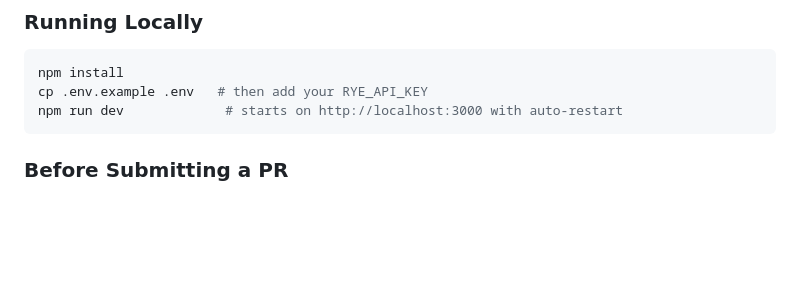
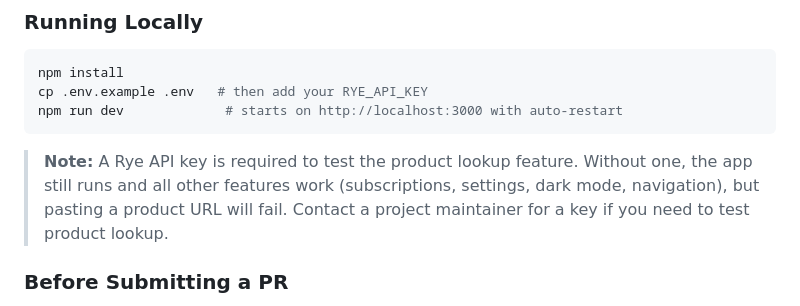
Before and after one commit to pegramnathanm-sys/charm-subscription-application, a Markdown page: README.md, the part around the change. Rendered like a GitHub page; blank space fills up the shorter version.

Commit message:
Add note about Rye API key requirement for product lookup
Co-Authored-By: Claude Opus 4.6 <noreply@anthropic.com>

````diff
--- a/README.md
+++ b/README.md
@@ -253,6 +253,8 @@ cp .env.example .env   # then add your RYE_API_KEY
 npm run dev             # starts on http://localhost:3000 with auto-restart
 ```
 
+> **Note:** A Rye API key is required to test the product lookup feature. Without one, the app still runs and all other features work (subscriptions, settings, dark mode, navigation), but pasting a product URL will fail. Contact a project maintainer for a key if you need to test product lookup.
+
 ### Before Submitting a PR
 
 - Verify the app loads without console errors or 404s
````
